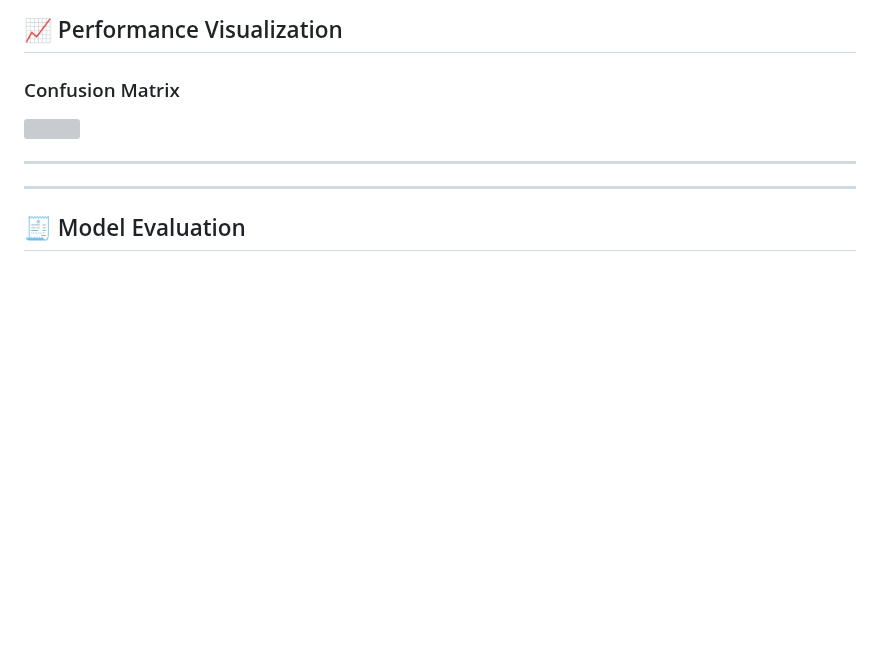
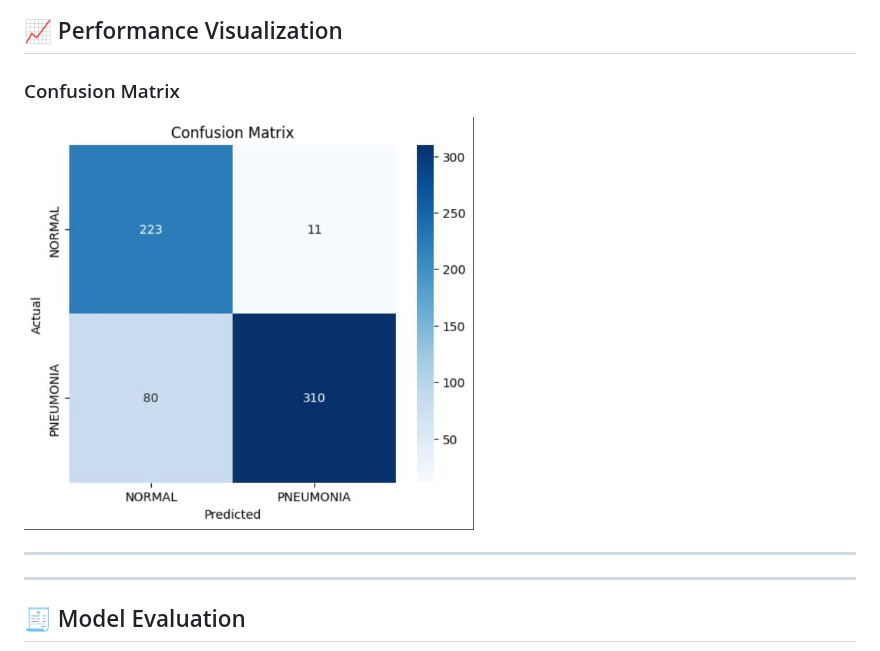
Before and after one commit to Febrounia/pneumo_web_app, a Markdown page: README.md, the part around the change. GitHub-like rendering; blank space fills up the shorter version; grey boxes are pictures that could not be loaded.

```diff
--- a/README.md
+++ b/README.md
@@ -137,7 +137,7 @@ Classification Output
 ## 📈 Performance Visualization
 
 ### Confusion Matrix
-<img src="results/confusion_matrix.png" width="450"/>
+<img src="results/con_mat.jpeg" width="450"/>
 
 ---
 
```
